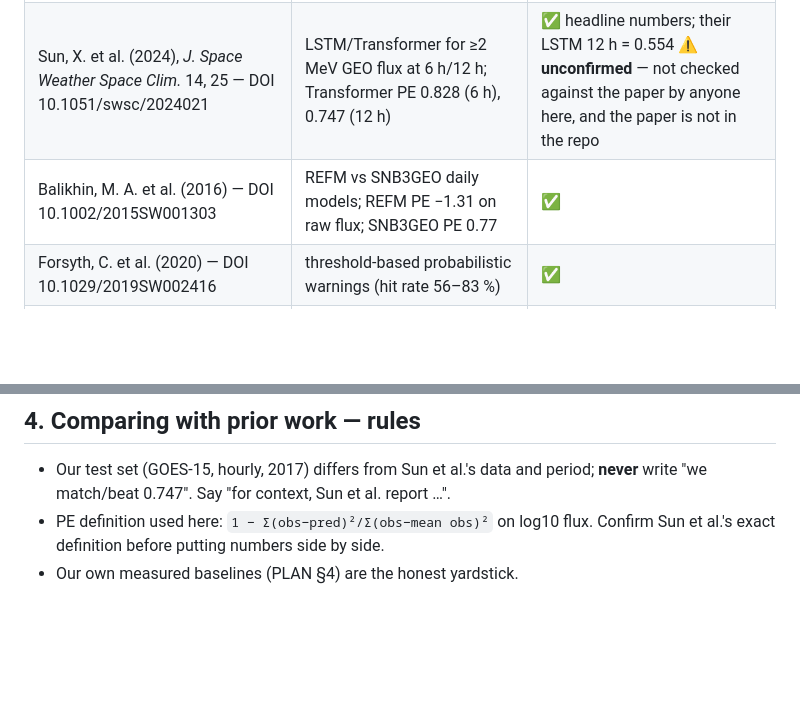
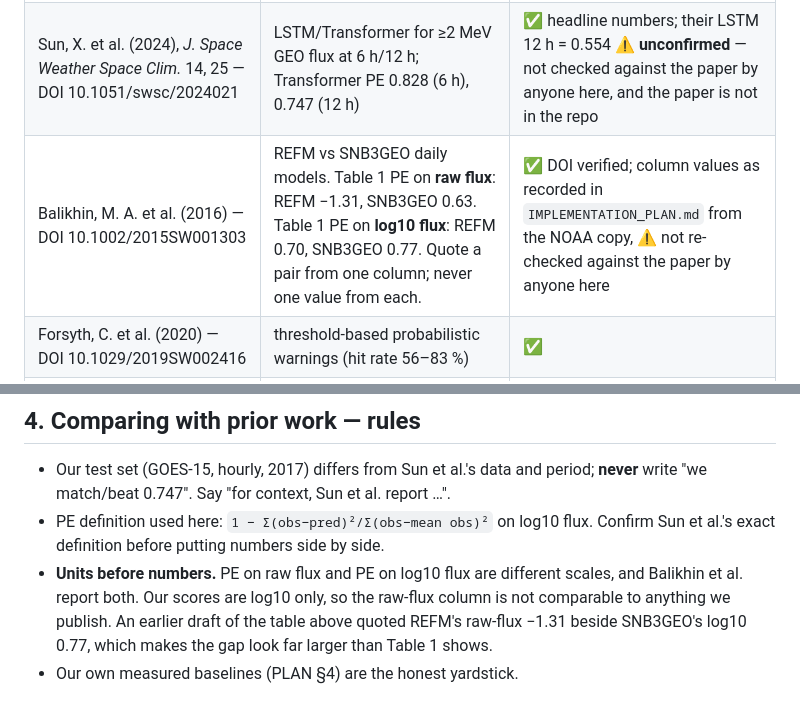
Before and after one commit to Joannapreethi28/Musthavebeenthewind, a Markdown page: docs/PHYSICS_AND_REFERENCES.md, 2 parts joined by grey strips. GitHub-like rendering; blank space fills up the shorter version.

Commit message:
Correct the Balikhin et al. PE row, which mixed two columns
The reference table quoted REFM's raw-flux PE of -1.31 beside SNB3GEO's
log10 PE of 0.77, taking one value from each column of their Table 1 and
making the gap look far larger than the paper shows. Both column pairs
are now stated with their units (raw: -1.31 / 0.63; log10: 0.70 / 0.77),
with a rule in section 4 against comparing our log10 scores to the
raw-flux column.

Column values come from the reading already recorded in
IMPLEMENTATION_PLAN.md; nobody here has re-checked them against the
paper, and the status column now says so.

Co-Authored-By: Claude Opus 5 <noreply@anthropic.com>

```diff
--- a/docs/PHYSICS_AND_REFERENCES.md
+++ b/docs/PHYSICS_AND_REFERENCES.md
@@ -26,7 +26,7 @@ Forecasting is possible because of the **1–3 day lag** between cause (solar wi
 |---|---|---|
 | Reeves, G. D. et al. (2011) — DOI 10.1029/2010JA015735 | high Vsw is necessary but not sufficient (flux vs Vsw is a triangle, not a line) | ✅ DOI verified |
 | Sun, X. et al. (2024), *J. Space Weather Space Clim.* 14, 25 — DOI 10.1051/swsc/2024021 | LSTM/Transformer for ≥2 MeV GEO flux at 6 h/12 h; Transformer PE 0.828 (6 h), 0.747 (12 h) | ✅ headline numbers; their LSTM 12 h = 0.554 ⚠️ **unconfirmed** — not checked against the paper by anyone here, and the paper is not in the repo |
-| Balikhin, M. A. et al. (2016) — DOI 10.1002/2015SW001303 | REFM vs SNB3GEO daily models; REFM PE −1.31 on raw flux; SNB3GEO PE 0.77 | ✅ |
+| Balikhin, M. A. et al. (2016) — DOI 10.1002/2015SW001303 | REFM vs SNB3GEO daily models. Table 1 PE on **raw flux**: REFM −1.31, SNB3GEO 0.63. Table 1 PE on **log10 flux**: REFM 0.70, SNB3GEO 0.77. Quote a pair from one column; never one value from each. | ✅ DOI verified; column values as recorded in `IMPLEMENTATION_PLAN.md` from the NOAA copy, ⚠️ not re-checked against the paper by anyone here |
 | Forsyth, C. et al. (2020) — DOI 10.1029/2019SW002416 | threshold-based probabilistic warnings (hit rate 56–83 %) | ✅ |
 | Paulikas, G. A. & Blake, J. B. (1979) | original solar-wind-speed vs GEO-flux correlation | ✅ exists; DOI not recorded — look it up before putting in a bibliography |
 
@@ -35,4 +35,5 @@ Forecasting is possible because of the **1–3 day lag** between cause (solar wi
 ## 4. Comparing with prior work — rules
 - Our test set (GOES-15, hourly, 2017) differs from Sun et al.'s data and period; **never** write "we match/beat 0.747". Say "for context, Sun et al. report …".
 - PE definition used here: `1 − Σ(obs−pred)²/Σ(obs−mean obs)²` on log10 flux. Confirm Sun et al.'s exact definition before putting numbers side by side.
+- **Units before numbers.** PE on raw flux and PE on log10 flux are different scales, and Balikhin et al. report both. Our scores are log10 only, so the raw-flux column is not comparable to anything we publish. An earlier draft of the table above quoted REFM's raw-flux −1.31 beside SNB3GEO's log10 0.77, which makes the gap look far larger than Table 1 shows.
 - Our own measured baselines (PLAN §4) are the honest yardstick.
```
